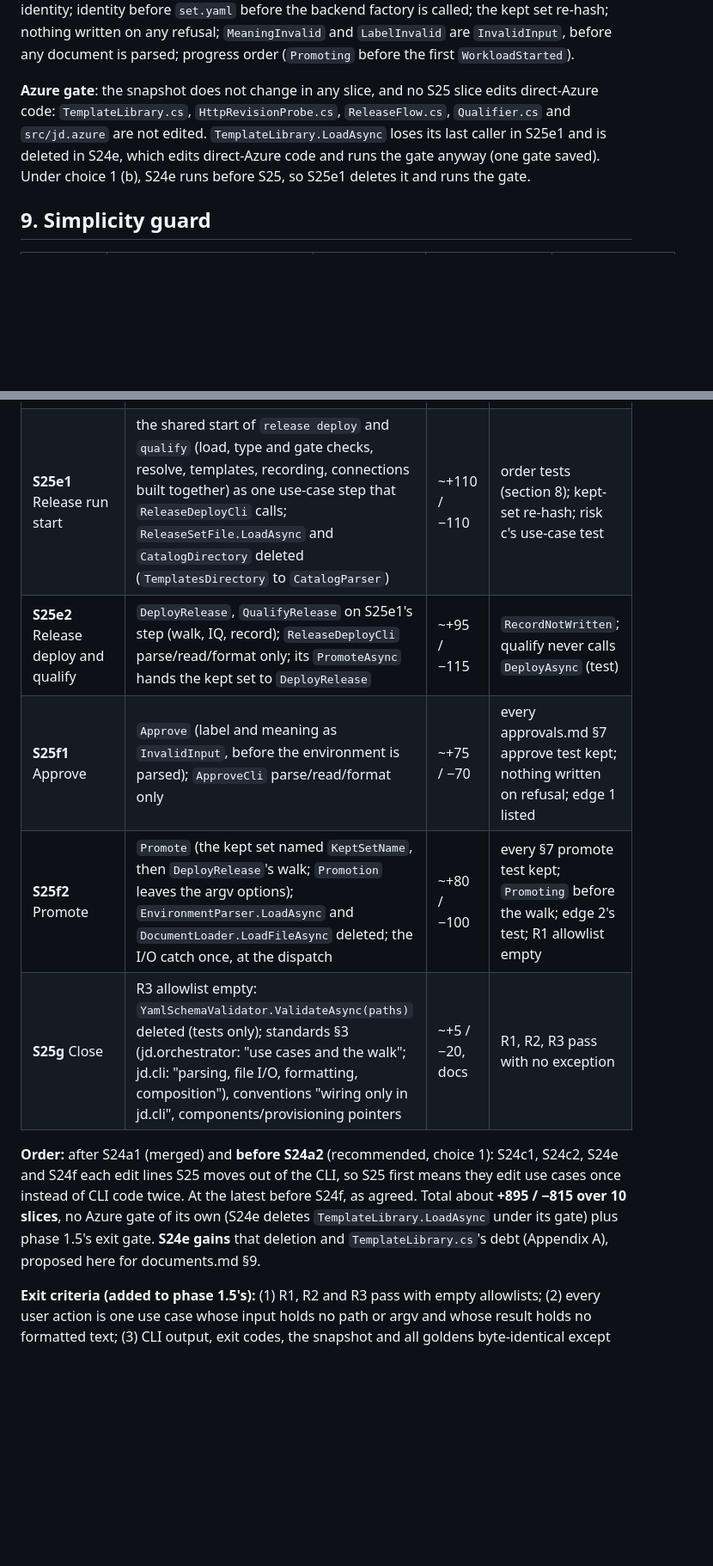
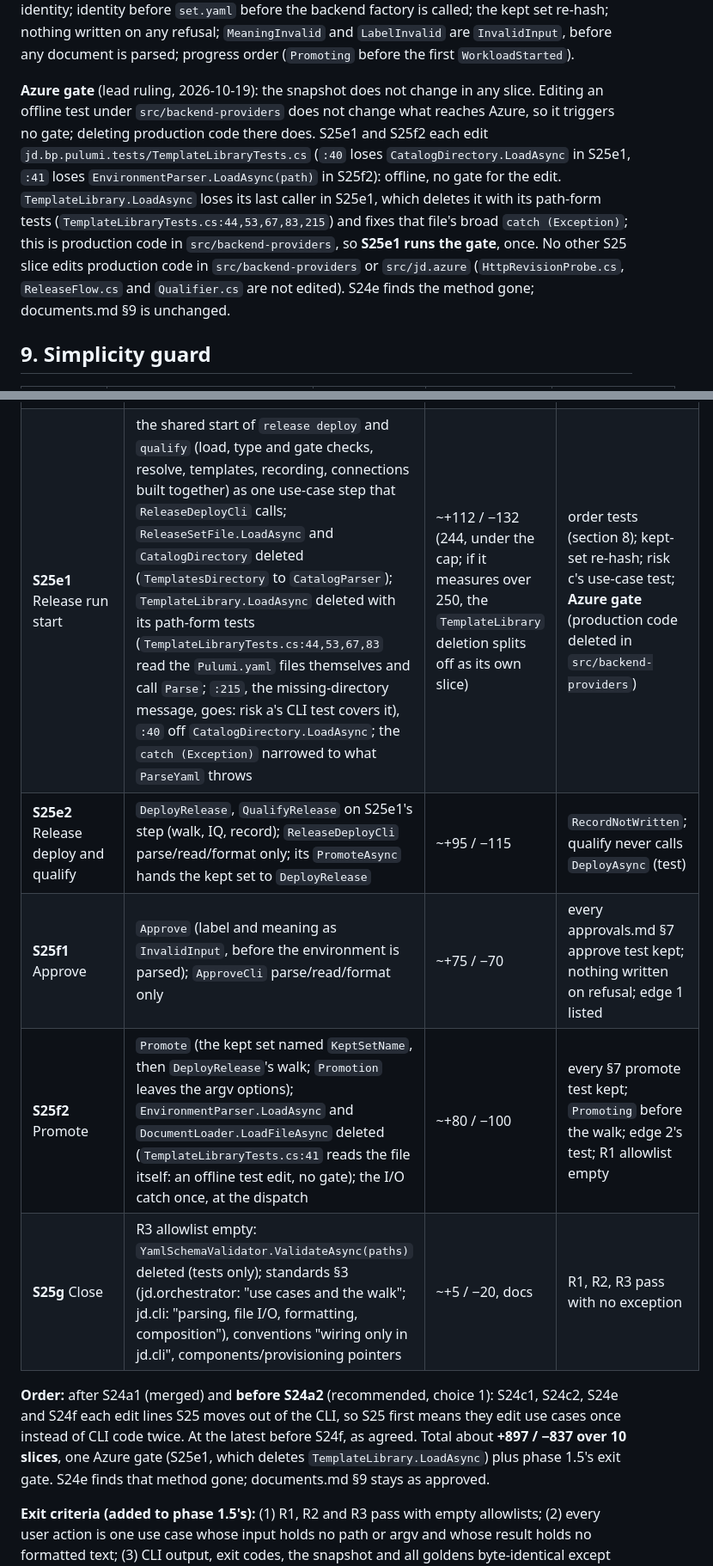
Before and after one commit to sleepyshark85/just-deliver, a Markdown page: docs/architecture/application.md, 2 parts joined by grey strips. Shown at 86% size. Rendered like a GitHub page; blank space fills up the shorter version.

Commit message:
docs: S25 design - gate ruling, TemplateLibrary.LoadAsync deleted in S25e1, CreatedAt is document data, recursive grep
- fixed: offline test edits under src/backend-providers trigger no gate; S25e1 deletes production code there and runs it
- fixed: TemplateLibrary.LoadAsync deleted in S25e1 (not S24e); sections 6, 8, 10, 11 and Appendix A updated, S25e1 ~244 lines
- fixed: ShowRelease.CreatedAt is the document's own value, not presentation
- fixed: R2 grep is recursive (-r)

Co-Authored-By: Claude Opus 5.5 <noreply@anthropic.com>

```diff
--- a/docs/architecture/application.md
+++ b/docs/architecture/application.md
@@ -208,10 +208,13 @@ refusal before identity; identity before `set.yaml` before the backend factory i
 refusal; `MeaningInvalid` and `LabelInvalid` are `InvalidInput`, before any document is parsed; progress order (`Promoting` before the first
 `WorkloadStarted`).
 
-**Azure gate**: the snapshot does not change in any slice, and no S25 slice edits direct-Azure code: `TemplateLibrary.cs`,
-`HttpRevisionProbe.cs`, `ReleaseFlow.cs`, `Qualifier.cs` and `src/jd.azure` are not edited. `TemplateLibrary.LoadAsync` loses its last caller in
-S25e1 and is deleted in S24e, which edits direct-Azure code and runs the gate anyway (one gate saved). Under choice 1 (b), S24e runs before
-S25, so S25e1 deletes it and runs the gate.
+**Azure gate** (lead ruling, 2026-10-19): the snapshot does not change in any slice. Editing an offline test under `src/backend-providers`
+does not change what reaches Azure, so it triggers no gate; deleting production code there does. S25e1 and S25f2 each edit
+`jd.bp.pulumi.tests/TemplateLibraryTests.cs` (`:40` loses `CatalogDirectory.LoadAsync` in S25e1, `:41` loses `EnvironmentParser.LoadAsync(path)` in
+S25f2): offline, no gate for the edit. `TemplateLibrary.LoadAsync` loses its last caller in S25e1, which deletes it with its path-form tests
+(`TemplateLibraryTests.cs:44,53,67,83,215`) and fixes that file's broad `catch (Exception)`; this is production code in
+`src/backend-providers`, so **S25e1 runs the gate**, once. No other S25 slice edits production code in `src/backend-providers` or
+`src/jd.azure` (`HttpRevisionProbe.cs`, `ReleaseFlow.cs` and `Qualifier.cs` are not edited). S24e finds the method gone; documents.md §9 is unchanged.
 
 ## 9. Simplicity guard
 
@@ -248,16 +251,16 @@ estimated, added / removed; cap ~250 changed. No slice runs the Azure gate (sect
 | **S25b2** Workload commands | `Preview`, `Deploy`; `ITemplates`, `PulumiTemplates`; CLI reads a catalog into a `SourceCatalog`, `CatalogParser` takes it (`CatalogSource` removed); `WorkloadFile.LoadAsync` deleted; the type and gate checks as use-case steps | ~+135 / −95 | risk a's tests; edge 3 pinned; gate and type refusals as use-case tests |
 | **S25c** Env up | `EnvUp`; `EnvCli` parse/read/write/format only, on the one scanner; `EnvironmentDefinitionFile.LoadAsync` and `Cli.ProvisionAsync` deleted | ~+90 / −95 | descriptor golden identical; `--force` and existing `--out` still CLI |
 | **S25d** Release create and show | `CreateRelease` (`DocumentReader`), `ShowRelease`; `ReleaseBuilder.BuildAsync` and `ReleaseSetFile.WriteAsync` take and return documents; `Time` replaces `DateTimeOffset.UtcNow`; `ReleaseCli` on the one scanner | ~+95 / −85 | release-set golden identical; a missing definition names the resolved path as today; risk b's set test |
-| **S25e1** Release run start | the shared start of `release deploy` and `qualify` (load, type and gate checks, resolve, templates, recording, connections built together) as one use-case step that `ReleaseDeployCli` calls; `ReleaseSetFile.LoadAsync` and `CatalogDirectory` deleted (`TemplatesDirectory` to `CatalogParser`) | ~+110 / −110 | order tests (section 8); kept-set re-hash; risk c's use-case test |
+| **S25e1** Release run start | the shared start of `release deploy` and `qualify` (load, type and gate checks, resolve, templates, recording, connections built together) as one use-case step that `ReleaseDeployCli` calls; `ReleaseSetFile.LoadAsync` and `CatalogDirectory` deleted (`TemplatesDirectory` to `CatalogParser`); `TemplateLibrary.LoadAsync` deleted with its path-form tests (`TemplateLibraryTests.cs:44,53,67,83` read the `Pulumi.yaml` files themselves and call `Parse`; `:215`, the missing-directory message, goes: risk a's CLI test covers it), `:40` off `CatalogDirectory.LoadAsync`; the `catch (Exception)` narrowed to what `ParseYaml` throws | ~+112 / −132 (244, under the cap; if it measures over 250, the `TemplateLibrary` deletion splits off as its own slice) | order tests (section 8); kept-set re-hash; risk c's use-case test; **Azure gate** (production code deleted in `src/backend-providers`) |
 | **S25e2** Release deploy and qualify | `DeployRelease`, `QualifyRelease` on S25e1's step (walk, IQ, record); `ReleaseDeployCli` parse/read/format only; its `PromoteAsync` hands the kept set to `DeployRelease` | ~+95 / −115 | `RecordNotWritten`; qualify never calls `DeployAsync` (test) |
 | **S25f1** Approve | `Approve` (label and meaning as `InvalidInput`, before the environment is parsed); `ApproveCli` parse/read/format only | ~+75 / −70 | every approvals.md §7 approve test kept; nothing written on refusal; edge 1 listed |
-| **S25f2** Promote | `Promote` (the kept set named `KeptSetName`, then `DeployRelease`'s walk; `Promotion` leaves the argv options); `EnvironmentParser.LoadAsync` and `DocumentLoader.LoadFileAsync` deleted; the I/O catch once, at the dispatch | ~+80 / −100 | every §7 promote test kept; `Promoting` before the walk; edge 2's test; R1 allowlist empty |
+| **S25f2** Promote | `Promote` (the kept set named `KeptSetName`, then `DeployRelease`'s walk; `Promotion` leaves the argv options); `EnvironmentParser.LoadAsync` and `DocumentLoader.LoadFileAsync` deleted (`TemplateLibraryTests.cs:41` reads the file itself: an offline test edit, no gate); the I/O catch once, at the dispatch | ~+80 / −100 | every §7 promote test kept; `Promoting` before the walk; edge 2's test; R1 allowlist empty |
 | **S25g** Close | R3 allowlist empty: `YamlSchemaValidator.ValidateAsync(paths)` deleted (tests only); standards §3 (jd.orchestrator: "use cases and the walk"; jd.cli: "parsing, file I/O, formatting, composition"), conventions "wiring only in jd.cli", components/provisioning pointers | ~+5 / −20, docs | R1, R2, R3 pass with no exception |
 
 **Order:** after S24a1 (merged) and **before S24a2** (recommended, choice 1): S24c1, S24c2, S24e and S24f each edit lines S25 moves out of the
-CLI, so S25 first means they edit use cases once instead of CLI code twice. At the latest before S24f, as agreed. Total about **+895 / −815
-over 10 slices**, no Azure gate of its own (S24e deletes `TemplateLibrary.LoadAsync` under its gate) plus phase 1.5's exit gate.
-**S24e gains** that deletion and `TemplateLibrary.cs`'s debt (Appendix A), proposed here for documents.md §9.
+CLI, so S25 first means they edit use cases once instead of CLI code twice. At the latest before S24f, as agreed. Total about **+897 / −837
+over 10 slices**, one Azure gate (S25e1, which deletes `TemplateLibrary.LoadAsync`) plus phase 1.5's exit gate.
+S24e finds that method gone; documents.md §9 stays as approved.
 
 **Exit criteria (added to phase 1.5's):** (1) R1, R2 and R3 pass with empty allowlists; (2) every user action is one use case whose input
 holds no path or argv and whose result holds no formatted text; (3) CLI output, exit codes, the snapshot and all goldens byte-identical
```
Also changed, not shown: other parts of docs/architecture/application.md (+7 -7 lines).
